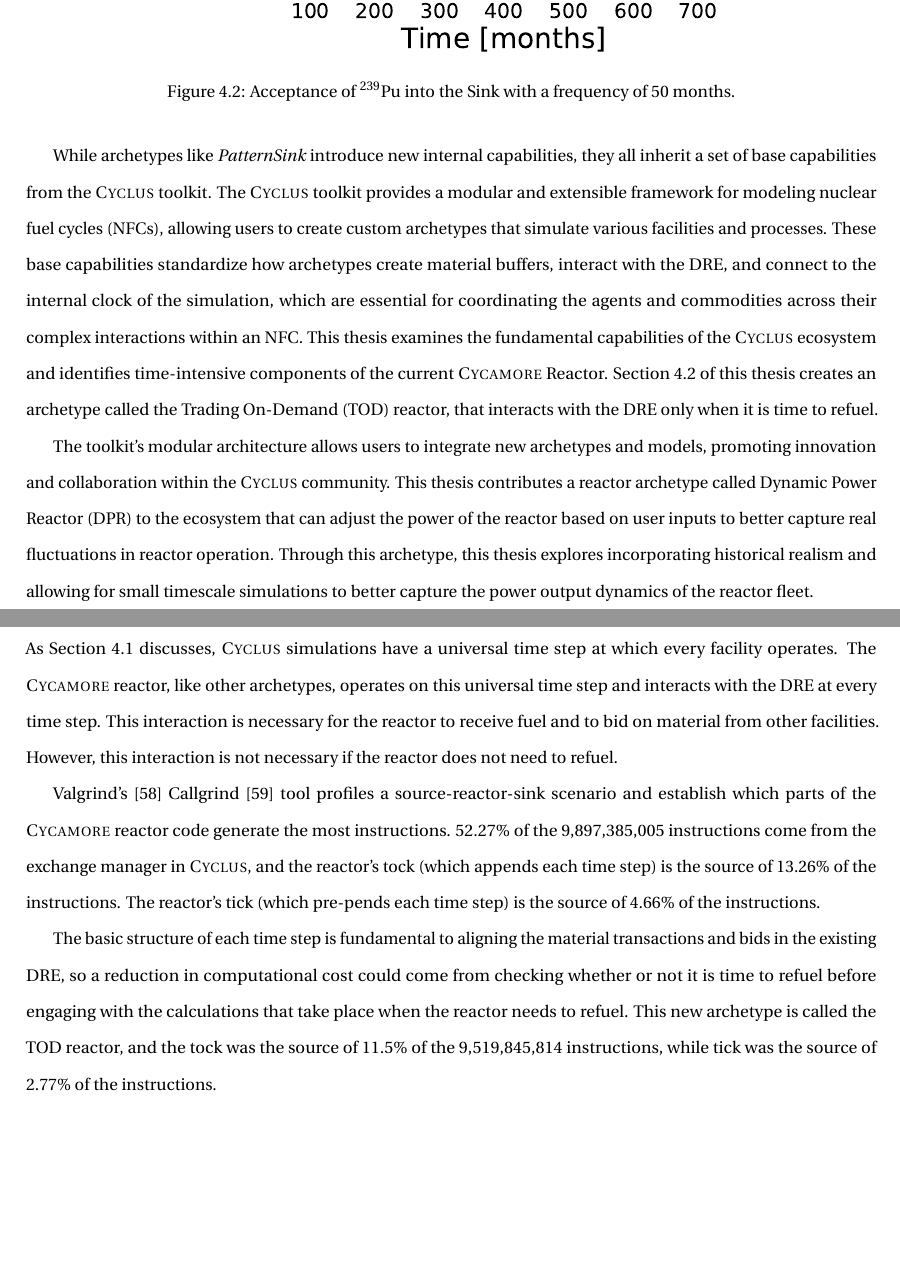
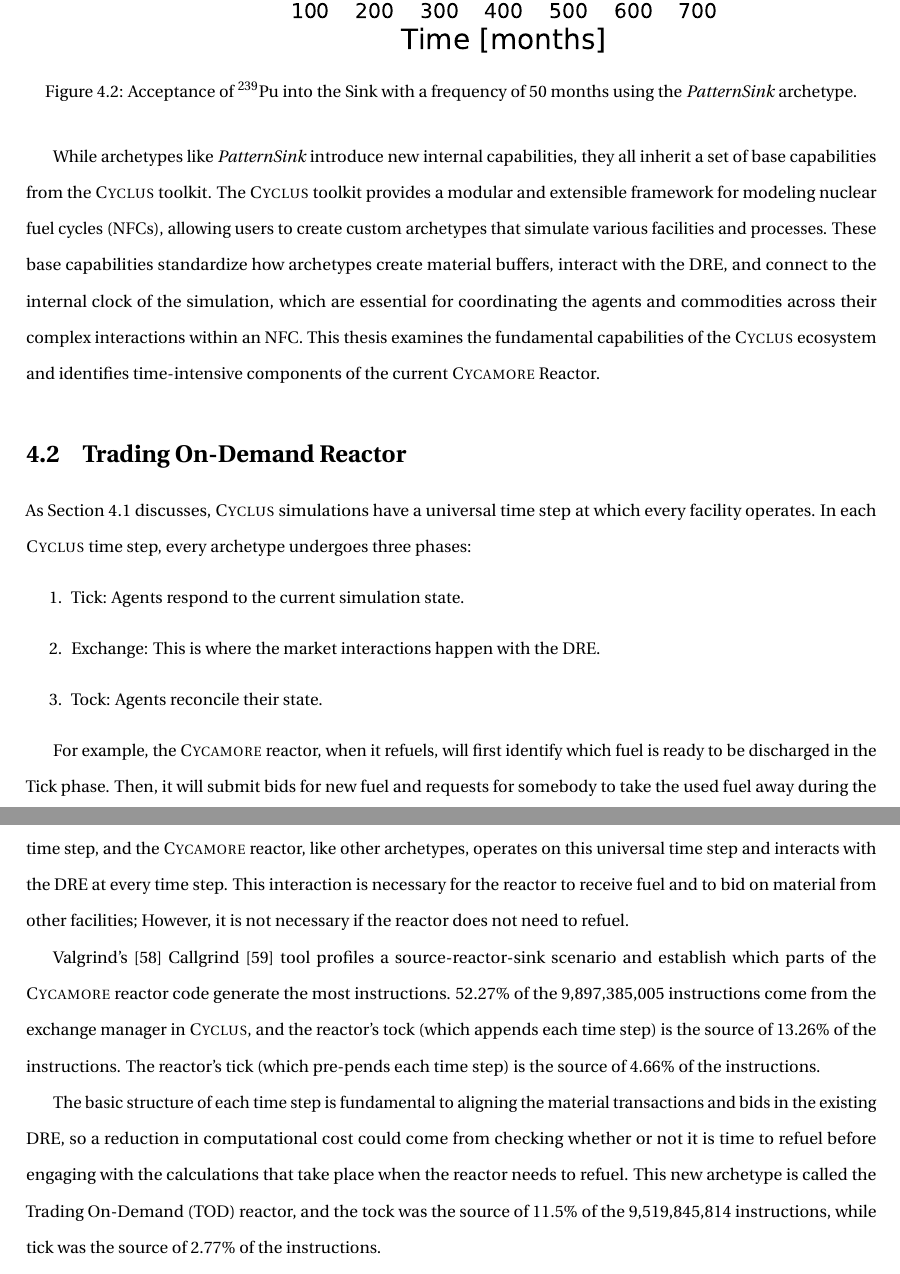
Before and after one commit to nsryan2/2024-ryan-ms, a LaTeX thesis (main.tex, which reads time_method.tex): two parts of pages 64 and 65 of 88, joined at a grey line, cut so that both start at the same text, the shorter picture padded with empty space. Compiled offline with pdfLaTeX.

Commit message:
@munkm comments on pattern section

```diff
--- a/time_method.tex
+++ b/time_method.tex
@@ -49,20 +39,27 @@ timekeeping flexibility found in the ecosystem.
 \begin{figure}[H]
     \centering
     \includegraphics[scale=0.7]{images/cyclus/pattern_sink_fuel_transactions.pdf}
-    \caption{Acceptance of $^{239}$Pu into the Sink with a frequency of 50 months.}
+    \caption{Acceptance of $^{239}$Pu into the Sink with a frequency of 50 months using the \textit{PatternSink} archetype.}
     \label{fig:pattern_freq_50}
 \end{figure}
 
-While archetypes like \textit{PatternSink} introduce new internal capabilities, they all inherit a set of base capabilities from the \cyclus toolkit. The \cyclus toolkit provides a modular and extensible framework for modeling \glspl{nfc}, allowing users to create custom archetypes that simulate various facilities and processes. These base capabilities standardize how archetypes create material buffers, interact with the \gls{dre}, and connect to the internal clock of the simulation, which are essential for coordinating the agents and commodities across their complex interactions within an \gls{nfc}. This thesis examines the fundamental capabilities of the \cyclus ecosystem and identifies time-intensive components of the current \cycamore Reactor. Section \ref{sec:trading_reactor} of this thesis creates an archetype called the \gls{tod} reactor, that interacts with the \gls{dre} only when it is time to refuel.
+While archetypes like \textit{PatternSink} introduce new internal capabilities, they all inherit a set of base capabilities from the \cyclus toolkit. The \cyclus toolkit provides a modular and extensible framework for modeling \glspl{nfc}, allowing users to create custom archetypes that simulate various facilities and processes. These base capabilities standardize how archetypes create material buffers, interact with the \gls{dre}, and connect to the internal clock of the simulation, which are essential for coordinating the agents and commodities across their complex interactions within an \gls{nfc}. This thesis examines the fundamental capabilities of the \cyclus ecosystem and identifies time-intensive components of the current \cycamore Reactor. %Section \ref{sec:trading_reactor} of this thesis creates an archetype called the \gls{tod} reactor, that interacts with the \gls{dre} only when it is time to refuel.
 
-The toolkit’s modular architecture allows users to integrate new archetypes and models, promoting innovation and collaboration within the \cyclus community. This thesis contributes a reactor archetype called \gls{dpr} to the ecosystem that can adjust the power of the reactor based on user inputs to better capture real fluctuations in reactor operation. Through this archetype, this thesis explores incorporating historical realism and allowing for small timescale simulations to better capture the power output dynamics of the reactor fleet.
+% The toolkit’s modular architecture allows users to integrate new archetypes and models, promoting innovation and collaboration within the \cyclus community. This thesis contributes a reactor archetype called \gls{dpr} to the ecosystem that can adjust the power of the reactor based on user inputs to better capture real fluctuations in reactor operation. Through this archetype, this thesis explores incorporating historical realism and allowing for small timescale simulations to better capture the power output dynamics of the reactor fleet.
 
 \section{Trading On-Demand Reactor}
 \label{sec:trading_reactor}
 % Review the literature related to the third subtopic. Summarize key findings and highlight important studies.
 
 % Start with Cyclus time, go into pattern sink, and then archetype time toolkit update.
-As Section \ref{sec:archetypes_and_time_management} discusses, \cyclus simulations have a universal time step at which every facility operates. The \cycamore reactor, like other archetypes, operates on this universal time step and interacts with the \gls{dre} at every time step. This interaction is necessary for the reactor to receive fuel and to bid on material from other facilities. However, this interaction is not necessary if the reactor does not need to refuel.
+As Section \ref{sec:archetypes_and_time_management} discusses, \cyclus simulations have a universal time step at which every facility operates. In each \cyclus time step, every archetype undergoes three phases:
+\begin{enumerate}
+    \item Tick: Agents respond to the current simulation state.
+    \item Exchange: This is where the market interactions happen with the \gls{dre}.
+    \item Tock: Agents reconcile their state.
+\end{enumerate}
+
+For example, the \cycamore reactor, when it refuels, will first identify which fuel is ready to be discharged in the Tick phase. Then, it will submit bids for new fuel and requests for somebody to take the used fuel away during the Exchange phase. In the Tock phase, it loads the new fuel, and the old fuel is removed. From Tick to Tock, that's one time step, and the \cycamore reactor, like other archetypes, operates on this universal time step and interacts with the \gls{dre} at every time step. This interaction is necessary for the reactor to receive fuel and to bid on material from other facilities; However, it is not necessary if the reactor does not need to refuel.
 
 % Normal reactor
 % 5,202,746,245 (52.57%)  => /home/rhysmac/cyclus/src/exchange_manager.h:cyclus::ExchangeManager<cyclus::Material>::Execute() (24x)
```
Also changed, not shown: time_method.tex (16 more changed lines).
